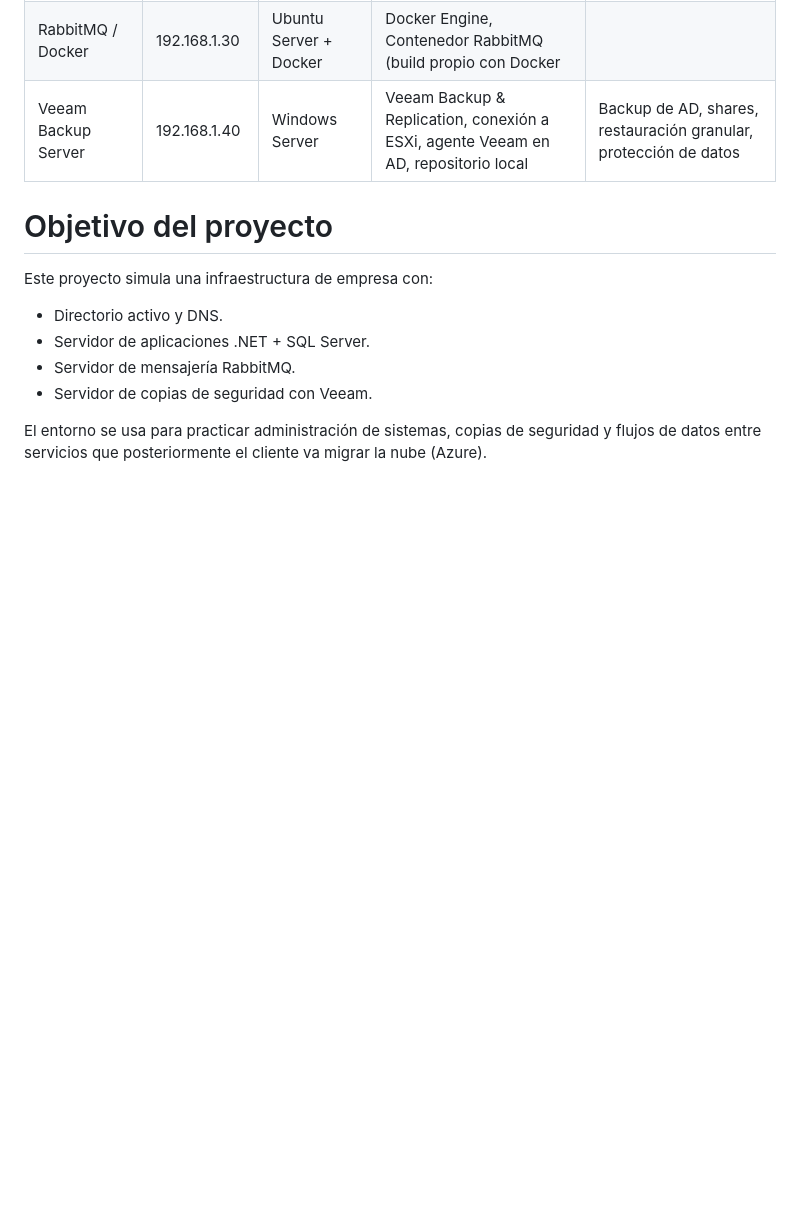
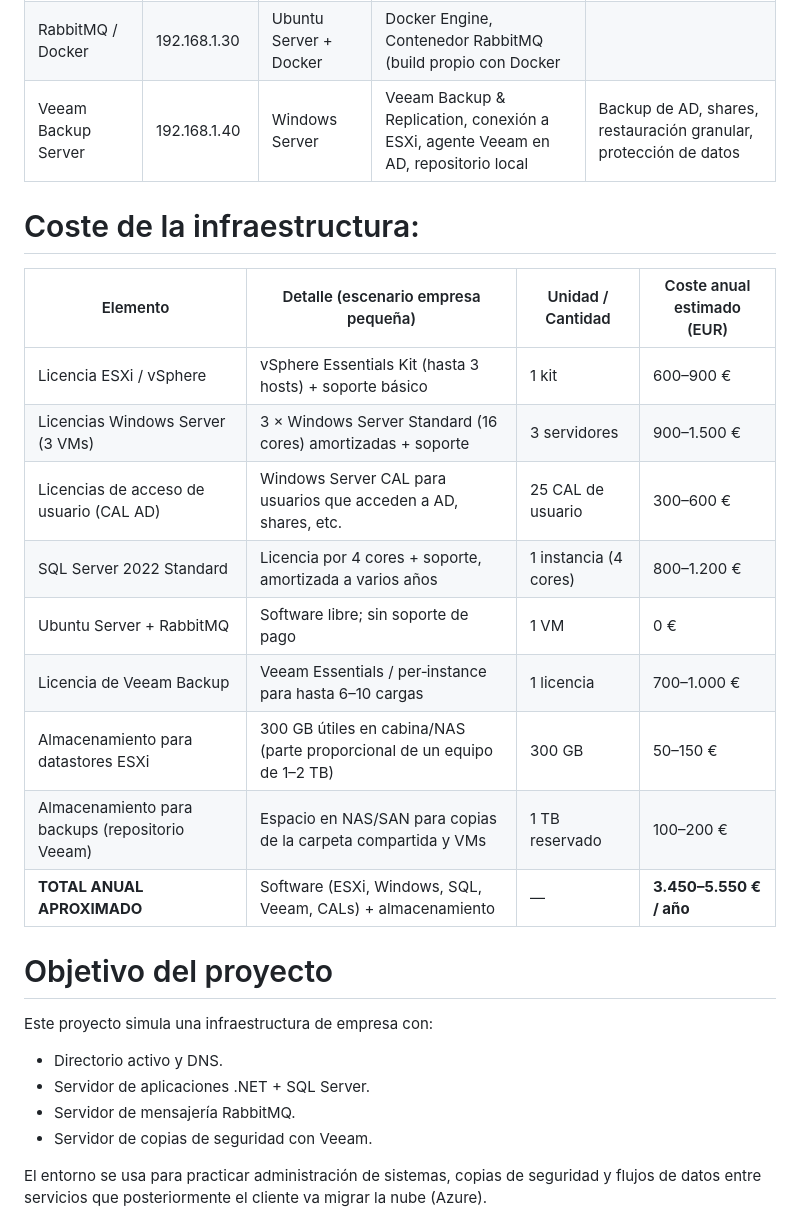
Before and after one commit to fabricioAaron/portfolio-azure, a Markdown page: proyecto06-migración Infra On-Premise a Azure/On-Premise/README.md, the part around the change. Drawn GitHub-style; blank space fills up the shorter version.

Commit message:
infraestrucutra On-Premise

```diff
--- a/proyecto06-migración Infra On-Premise a Azure/On-Premise/README.md
+++ b/proyecto06-migración Infra On-Premise a Azure/On-Premise/README.md
@@ -11,6 +11,21 @@
 | APP                  | 192.168.1.20     | Windows Server            | Aplicación web .NET, SQL Server (BD reservas), integración con RabbitMQ                        | Servidor de aplicación y base de datos                              |
 | RabbitMQ / Docker    | 192.168.1.30     | Ubuntu Server + Docker    | Docker Engine, Contenedor RabbitMQ (build propio con Docker
 | Veeam Backup Server  | 192.168.1.40     | Windows Server            | Veeam Backup & Replication, conexión a ESXi, agente Veeam en AD, repositorio local             | Backup de AD, shares, restauración granular, protección de datos    |
+
+# Coste de la infraestructura:
+
+| Elemento                                           | Detalle (escenario empresa pequeña)                                   | Unidad / Cantidad    | Coste anual estimado (EUR) |
+|----------------------------------------------------|------------------------------------------------------------------------|-----------------------|----------------------------|
+| Licencia ESXi / vSphere                            | vSphere Essentials Kit (hasta 3 hosts) + soporte básico               | 1 kit                 | 600–900 €                  |
+| Licencias Windows Server (3 VMs)                   | 3 × Windows Server Standard (16 cores) amortizadas + soporte          | 3 servidores          | 900–1.500 €                |
+| Licencias de acceso de usuario (CAL AD)            | Windows Server CAL para usuarios que acceden a AD, shares, etc.       | 25 CAL de usuario     | 300–600 €                  |
+| SQL Server 2022 Standard                           | Licencia por 4 cores + soporte, amortizada a varios años              | 1 instancia (4 cores) | 800–1.200 €                |
+| Ubuntu Server + RabbitMQ                           | Software libre; sin soporte de pago                                   | 1 VM                  | 0 €                        |
+| Licencia de Veeam Backup                           | Veeam Essentials / per‑instance para hasta 6–10 cargas                | 1 licencia            | 700–1.000 €                |
+| Almacenamiento para datastores ESXi                | 300 GB útiles en cabina/NAS (parte proporcional de un equipo de 1–2 TB) | 300 GB                | 50–150 €                   |
+| Almacenamiento para backups (repositorio Veeam)    | Espacio en NAS/SAN para copias de la carpeta compartida y VMs         | 1 TB reservado        | 100–200 €                  |
+| **TOTAL ANUAL APROXIMADO**                         | Software (ESXi, Windows, SQL, Veeam, CALs) + almacenamiento            | —                     | **3.450–5.550 € / año**    |
+
 
 # Objetivo del proyecto
 
```
